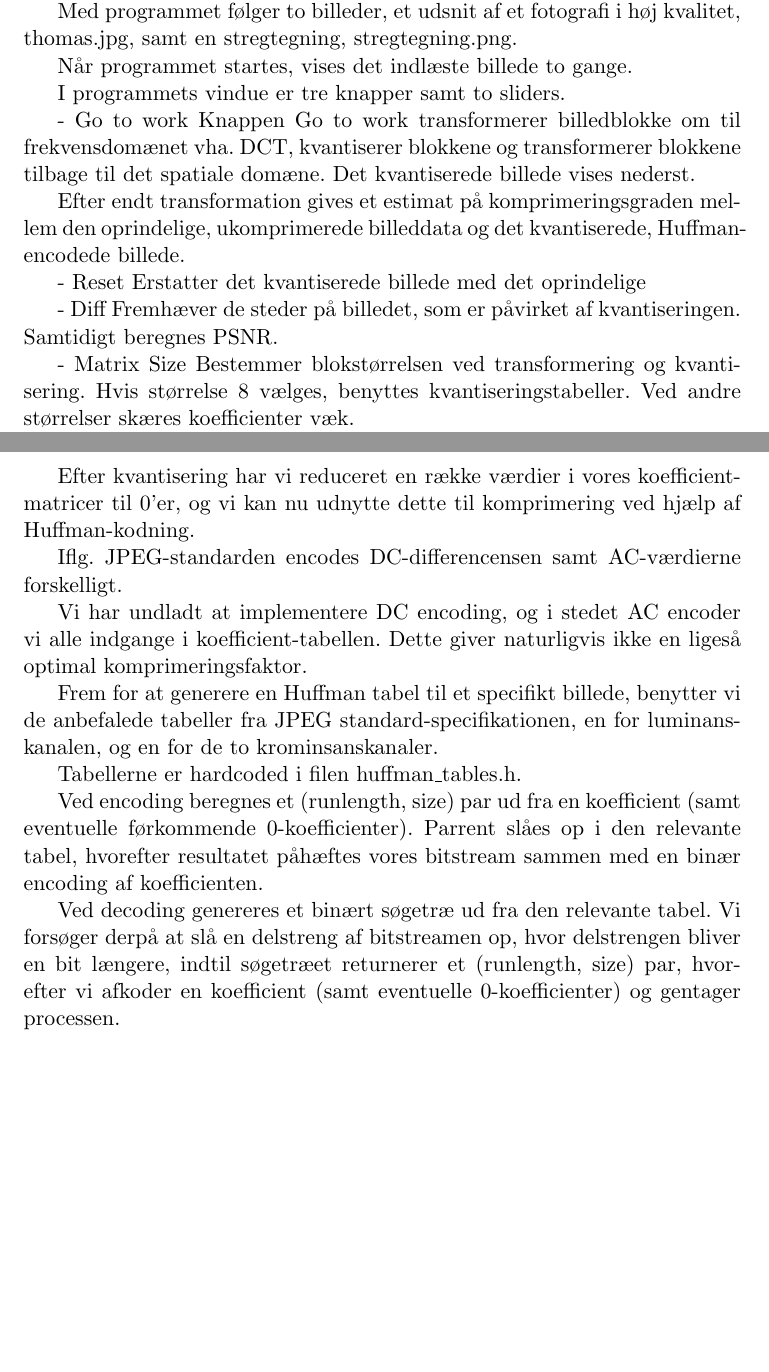
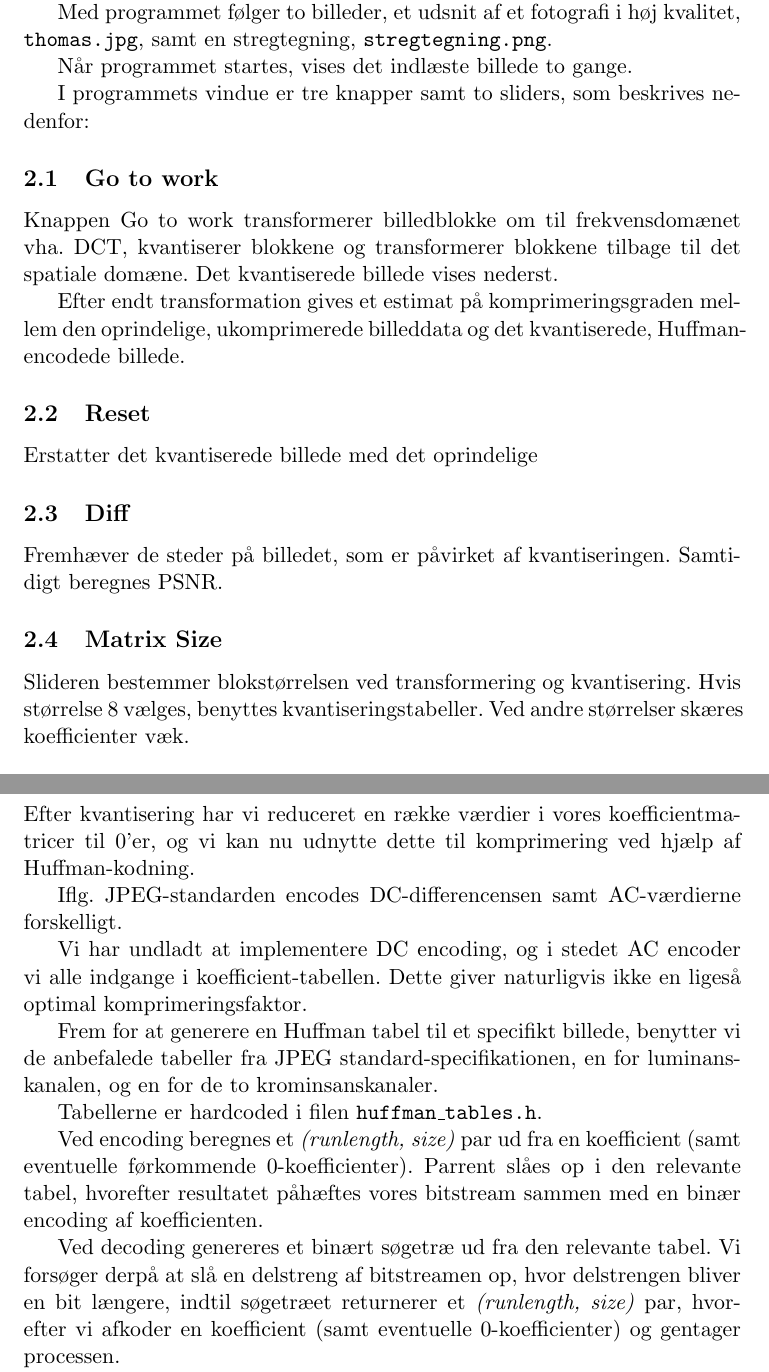
Before and after one commit to grav/audiogroup, a LaTeX document (jpeg/rapport/preamble.tex, which reads jpeg/rapport/brugervejl.tex, jpeg/rapport/huffman.tex): two parts of pages 3 and 6 of 8, joined at a grey line, cut so that both start at the same text, the shorter picture padded with empty space. Compiled offline with LaTeX, dvips and Ghostscript; the source files are stored in an older character set and shown here as Unicode.

Commit message:
lidt mere layout

```diff
--- a/jpeg/rapport/brugervejl.tex
+++ b/jpeg/rapport/brugervejl.tex
@@ -2,21 +3,22 @@ Programmet startes fra kommandolinien med en billedfil som parameter, f.eks. ./j
+f.eks. \texttt{./jpeg thomas.jpg}
 
-Med programmet følger to billeder, et udsnit af et fotografi i høj kvalitet, thomas.jpg, samt en stregtegning, stregtegning.png.
+Med programmet følger to billeder, et udsnit af et fotografi i høj kvalitet, \texttt{thomas.jpg}, samt en stregtegning, \texttt{stregtegning.png}.
 
 Når programmet startes, vises det indlæste billede to gange.
 
-I programmets vindue er tre knapper samt to sliders.
+I programmets vindue er tre knapper samt to sliders, som beskrives nedenfor:
 
-- Go to work
+\subsection{Go to work}
 Knappen Go to work transformerer billedblokke om til frekvensdomænet vha. DCT, kvantiserer blokkene og transformerer blokkene tilbage til det spatiale domæne. Det kvantiserede billede vises nederst.
 
 Efter endt transformation gives et estimat på komprimeringsgraden mellem den oprindelige, ukomprimerede billeddata og det kvantiserede, Huffman-encodede billede.
 
-- Reset
+\subsection{Reset}
 Erstatter det kvantiserede billede med det oprindelige
 
-- Diff
+\subsection{Diff}
 Fremhæver de steder på billedet, som er påvirket af kvantiseringen. Samtidigt beregnes PSNR.
 
-- Matrix Size
-Bestemmer blokstørrelsen ved transformering og kvantisering. Hvis størrelse 8 vælges, benyttes kvantiseringstabeller. Ved andre størrelser skæres koefficienter væk.
+\subsection{Matrix Size}
+Slideren bestemmer blokstørrelsen ved transformering og kvantisering. Hvis størrelse 8 vælges, benyttes kvantiseringstabeller. Ved andre størrelser skæres koefficienter væk.
 
--- a/jpeg/rapport/huffman.tex
+++ b/jpeg/rapport/huffman.tex
@@ -1,3 +1,4 @@
+\section{Huffman-kodning}
 Efter kvantisering har vi reduceret en række værdier i vores koefficientmatricer til 0'er, og vi kan nu udnytte dette til komprimering ved hjælp af Huffman-kodning.
 
 Iflg. JPEG-standarden encodes DC-differencensen samt AC-værdierne forskelligt.
@@ -6,10 +7,10 @@ Vi har undladt at implementere DC encoding, og i stedet AC encoder vi alle indga
 
 Frem for at generere en Huffman tabel til et specifikt billede, benytter vi de anbefalede tabeller fra JPEG standard-specifikationen, en for luminans-kanalen, og en for de to krominsanskanaler.
 
-Tabellerne er hardcoded i filen huffman\_tables.h.
+Tabellerne er hardcoded i filen \texttt{huffman\_tables.h}.
 
-Ved encoding beregnes et (runlength, size) par ud fra en koefficient (samt eventuelle førkommende 0-koefficienter). Parrent slåes op i den relevante tabel, hvorefter resultatet påhæftes vores bitstream sammen med en binær encoding af koefficienten.
+Ved encoding beregnes et \textit{(runlength, size)} par ud fra en koefficient (samt eventuelle førkommende 0-koefficienter). Parrent slåes op i den relevante tabel, hvorefter resultatet påhæftes vores bitstream sammen med en binær encoding af koefficienten.
 
-Ved decoding genereres et binært søgetræ ud fra den relevante tabel. Vi forsøger derpå at slå en delstreng af bitstreamen op, hvor delstrengen bliver en bit længere, indtil søgetræet returnerer et (runlength, size) par, hvorefter vi afkoder en koefficient (samt eventuelle 0-koefficienter) og gentager processen.
+Ved decoding genereres et binært søgetræ ud fra den relevante tabel. Vi forsøger derpå at slå en delstreng af bitstreamen op, hvor delstrengen bliver en bit længere, indtil søgetræet returnerer et \textit{(runlength, size)} par, hvorefter vi afkoder en koefficient (samt eventuelle 0-koefficienter) og gentager processen.
 
 Vi har implementeret decoding men benytter ikke dette, da encoding indtil videre kun benyttes til at estimere størrelsen på det komprimerede billede, og filen altså ikke gemmes på disken.
```
Also changed, not shown: jpeg/rapport/intro.tex (+1 -0 lines), jpeg/rapport/konklusion.tex (+1 -0 lines), jpeg/rapport/brugervejl.tex (5 more changed lines).
